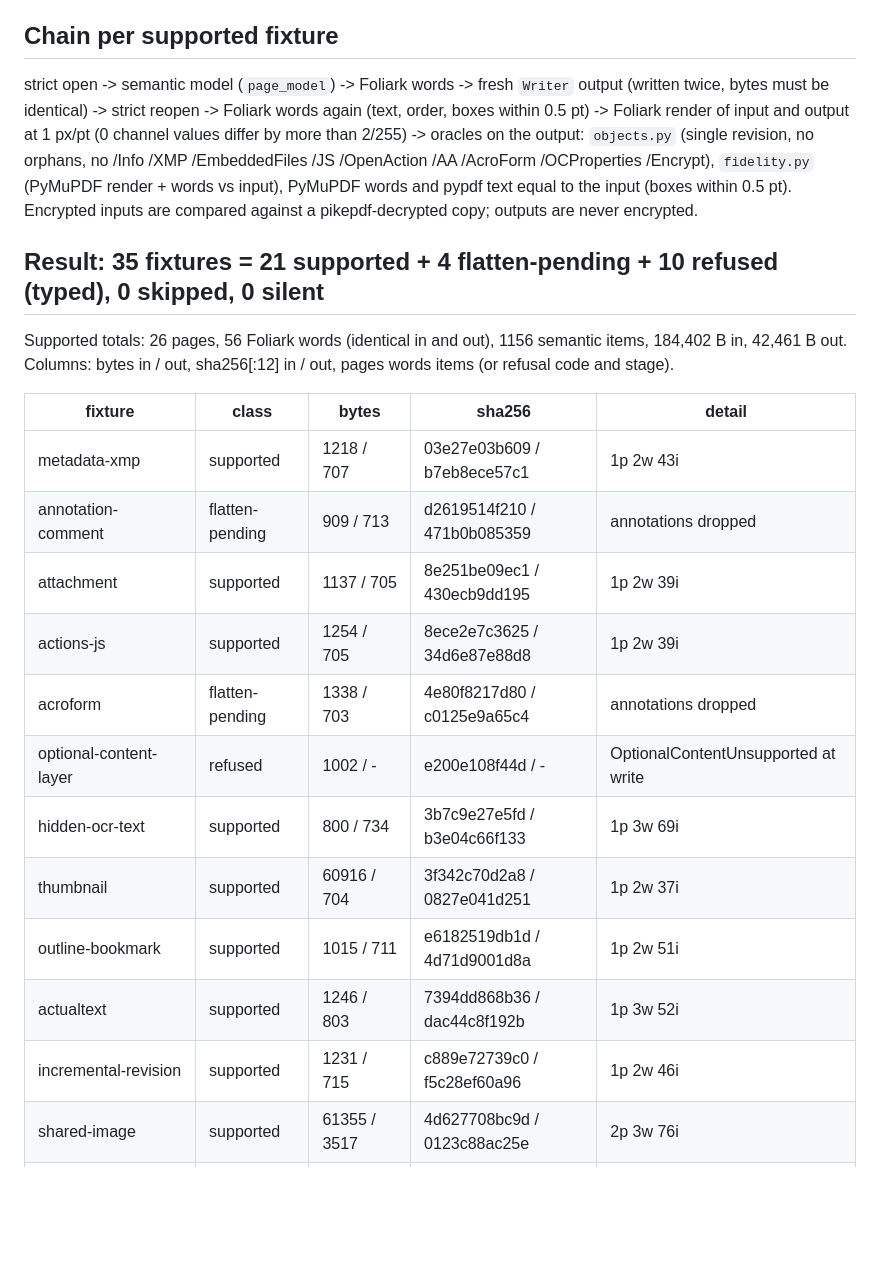
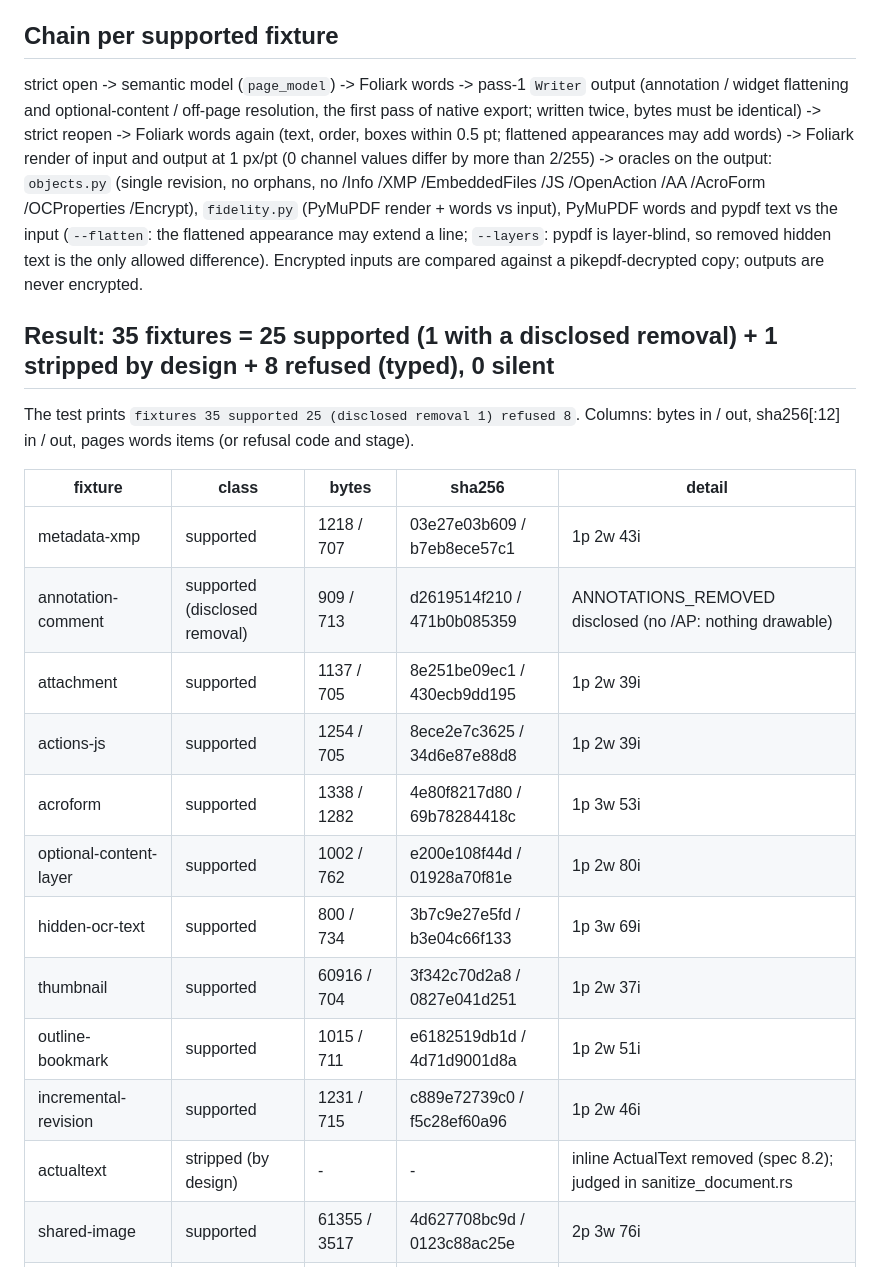
Before and after one commit to zilijonas/foliark, a Markdown page: docs/evidence/native-roundtrip.md, the part around one of its changes. GitHub-like rendering; blank space fills up the shorter version.

```diff
--- a/docs/evidence/native-roundtrip.md
+++ b/docs/evidence/native-roundtrip.md
@@ -5,30 +5,32 @@ Gate: `crates/foliark-engine/tests/integration_roundtrip.rs` (Cargo test target,
 `native_graphics_roundtrip.rs` / `native_text_roundtrip.rs`; this gate proves the whole chain on all 35 manifest fixtures.
 
 ## Chain per supported fixture
-strict open -> semantic model (`page_model`) -> Foliark words -> fresh `Writer` output (written twice, bytes must be
-identical) -> strict reopen -> Foliark words again (text, order, boxes within 0.5 pt) -> Foliark render of input and
-output at 1 px/pt (0 channel values differ by more than 2/255) -> oracles on the output:
+strict open -> semantic model (`page_model`) -> Foliark words -> pass-1 `Writer` output (annotation / widget flattening
+and optional-content / off-page resolution, the first pass of native export; written twice, bytes must be identical) ->
+strict reopen -> Foliark words again (text, order, boxes within 0.5 pt; flattened appearances may add words) -> Foliark
+render of input and output at 1 px/pt (0 channel values differ by more than 2/255) -> oracles on the output:
 `objects.py` (single revision, no orphans, no /Info /XMP /EmbeddedFiles /JS /OpenAction /AA /AcroForm /OCProperties /Encrypt),
-`fidelity.py` (PyMuPDF render + words vs input), PyMuPDF words and pypdf text equal to the input (boxes within 0.5 pt).
+`fidelity.py` (PyMuPDF render + words vs input), PyMuPDF words and pypdf text vs the input (`--flatten`: the flattened
+appearance may extend a line; `--layers`: pypdf is layer-blind, so removed hidden text is the only allowed difference).
 Encrypted inputs are compared against a pikepdf-decrypted copy; outputs are never encrypted.
 
-## Result: 35 fixtures = 21 supported + 4 flatten-pending + 10 refused (typed), 0 skipped, 0 silent
-Supported totals: 26 pages, 56 Foliark words (identical in and out), 1156 semantic items, 184,402 B in, 42,461 B out.
-Columns: bytes in / out, sha256[:12] in / out, pages words items (or refusal code and stage).
+## Result: 35 fixtures = 25 supported (1 with a disclosed removal) + 1 stripped by design + 8 refused (typed), 0 silent
+The test prints `fixtures 35 supported 25 (disclosed removal 1) refused 8`. Columns: bytes in / out, sha256[:12] in / out,
+pages words items (or refusal code and stage).
 
 | fixture | class | bytes | sha256 | detail |
 |---|---|---|---|---|
 | metadata-xmp | supported | 1218 / 707 | 03e27e03b609 / b7eb8ece57c1 | 1p 2w 43i |
-| annotation-comment | flatten-pending | 909 / 713 | d2619514f210 / 471b0b085359 | annotations dropped |
+| annotation-comment | supported (disclosed removal) | 909 / 713 | d2619514f210 / 471b0b085359 | ANNOTATIONS_REMOVED disclosed (no /AP: nothing drawable) |
 | attachment | supported | 1137 / 705 | 8e251be09ec1 / 430ecb9dd195 | 1p 2w 39i |
 | actions-js | supported | 1254 / 705 | 8ece2e7c3625 / 34d6e87e88d8 | 1p 2w 39i |
-| acroform | flatten-pending | 1338 / 703 | 4e80f8217d80 / c0125e9a65c4 | annotations dropped |
-| optional-content-layer | refused | 1002 / - | e200e108f44d / - | OptionalContentUnsupported at write |
+| acroform | supported | 1338 / 1282 | 4e80f8217d80 / 69b78284418c | 1p 3w 53i |
+| optional-content-layer | supported | 1002 / 762 | e200e108f44d / 01928a70f81e | 1p 2w 80i |
 | hidden-ocr-text | supported | 800 / 734 | 3b7c9e27e5fd / b3e04c66f133 | 1p 3w 69i |
 | thumbnail | supported | 60916 / 704 | 3f342c70d2a8 / 0827e041d251 | 1p 2w 37i |
 | outline-bookmark | supported | 1015 / 711 | e6182519db1d / 4d71d9001d8a | 1p 2w 51i |
-| actualtext | supported | 1246 / 803 | 7394dd868b36 / dac44c8f192b | 1p 3w 52i |
 | incremental-revision | supported | 1231 / 715 | c889e72739c0 / f5c28ef60a96 | 1p 2w 46i |
+| actualtext | stripped (by design) | - | - | inline ActualText removed (spec 8.2); judged in sanitize_document.rs |
 | shared-image | supported | 61355 / 3517 | 4d627708bc9d / 0123c88ac25e | 2p 3w 76i |
 | shared-vector | supported | 1666 / 1532 | ac662396cbc3 / a5207f7cea4a | 2p 3w 113i |
 | rotation-crop | supported | 1915 / 1947 | 37e25c655f90 / 8eda26d332f6 | 4p 8w 180i |
```
Also changed, not shown: other parts of docs/evidence/native-roundtrip.md (+24 -18 lines).
